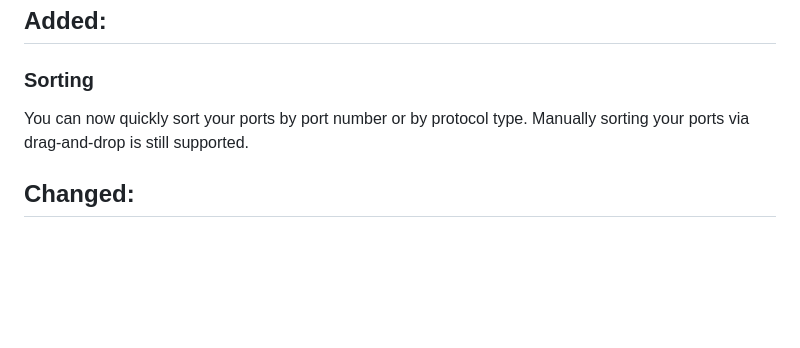
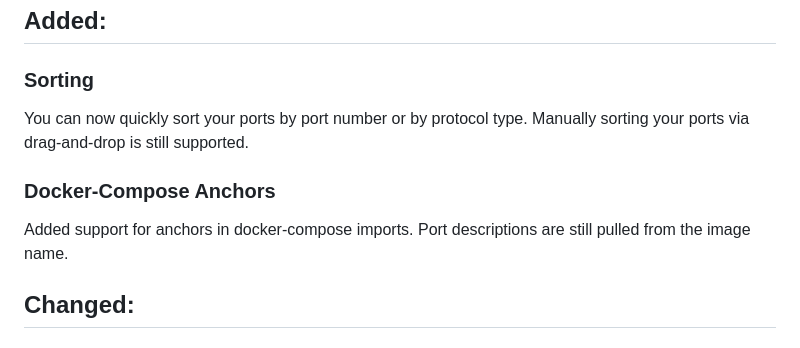
Before and after one commit to need4swede/Portall, a Markdown page: changelog.md, the part around the change. GitHub-like rendering; blank space fills up the shorter version.

```diff
--- a/changelog.md
+++ b/changelog.md
@@ -2,6 +2,8 @@
 ## Added:
 ### Sorting
 You can now quickly sort your ports by port number or by protocol type. Manually sorting your ports via drag-and-drop is still supported.
+### Docker-Compose Anchors
+Added support for anchors in docker-compose imports. Port descriptions are still pulled from the image name.
 ## Changed:
 ### Moved AJAX Calls
 Moved all AJAX calls to their own respective system files
```
